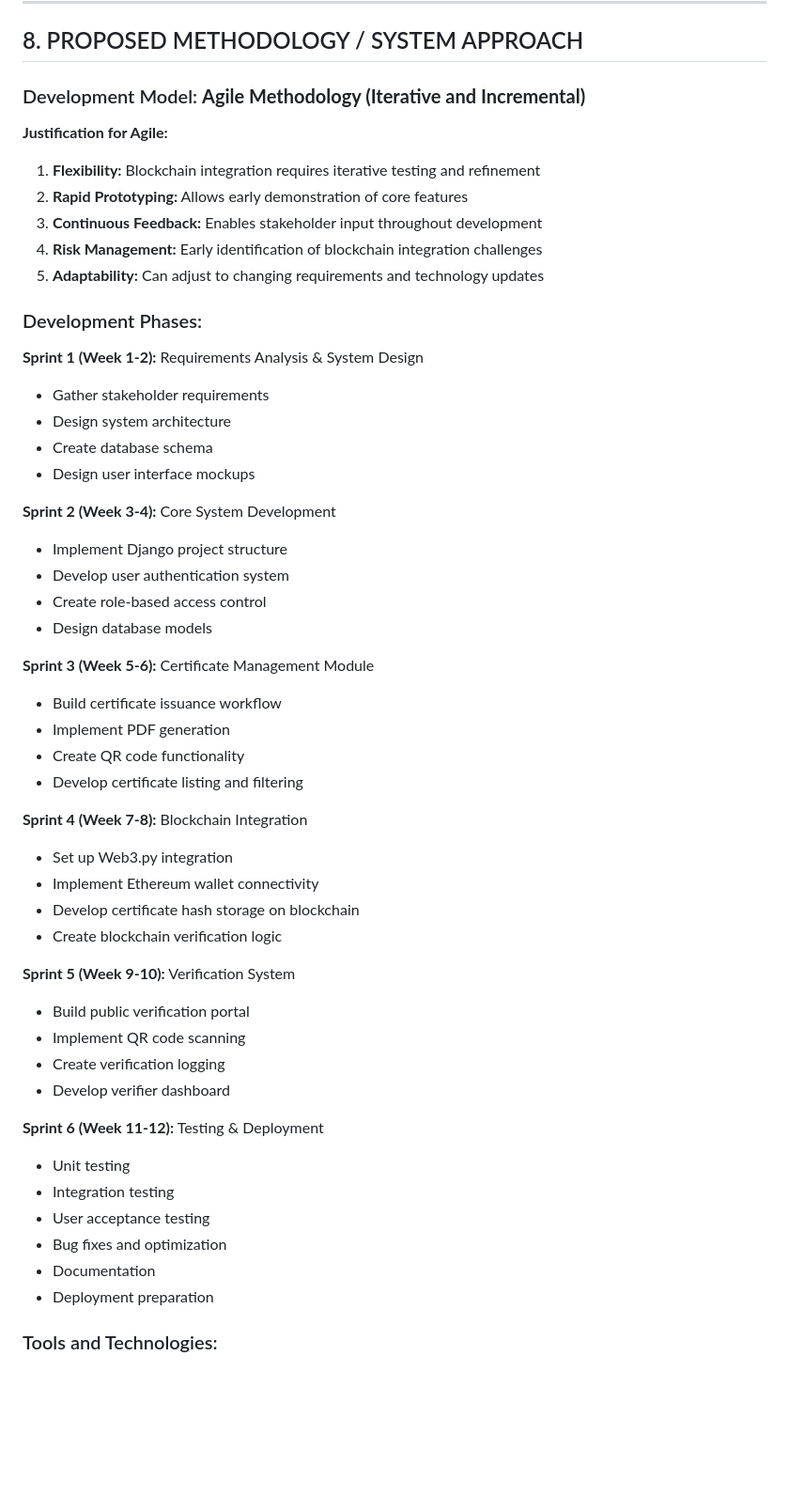
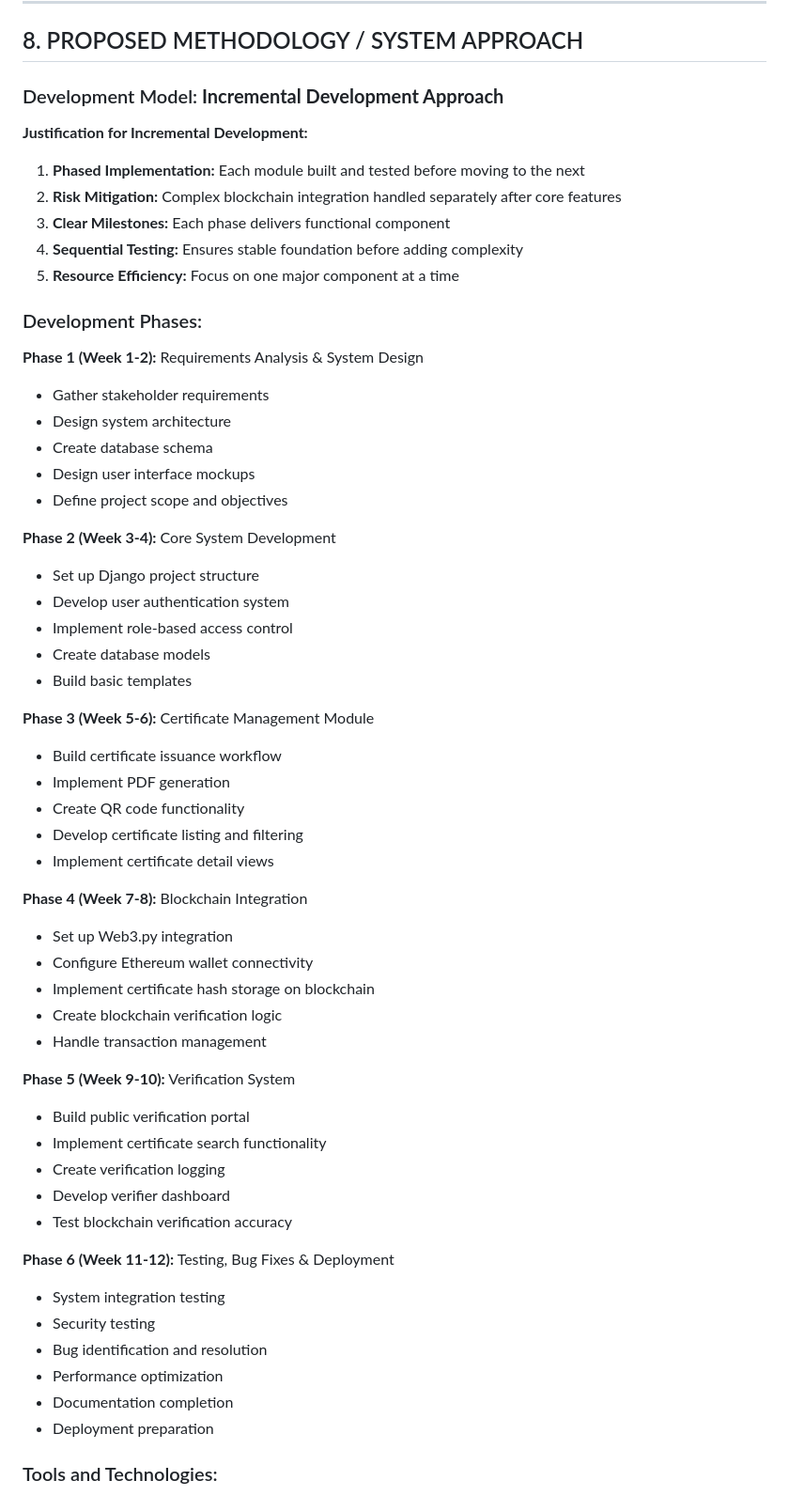
Before and after one commit to yo-syc/block, a Markdown page: PROJECT_SYNOPSIS.md, the part around the change printed below. Shown: that part at 94% size. GitHub-like rendering; blank space fills up the shorter version.

Commit message:
proposal

```diff
--- a/PROJECT_SYNOPSIS.md
+++ b/PROJECT_SYNOPSIS.md
@@ -184,53 +184,58 @@ Existing blockchain certificate systems either:
 
 ## 8. PROPOSED METHODOLOGY / SYSTEM APPROACH
 
-### Development Model: **Agile Methodology (Iterative and Incremental)**
+### Development Model: **Incremental Development Approach**
 
-**Justification for Agile:**
-1. **Flexibility:** Blockchain integration requires iterative testing and refinement
-2. **Rapid Prototyping:** Allows early demonstration of core features
-3. **Continuous Feedback:** Enables stakeholder input throughout development
-4. **Risk Management:** Early identification of blockchain integration challenges
-5. **Adaptability:** Can adjust to changing requirements and technology updates
+**Justification for Incremental Development:**
+1. **Phased Implementation:** Each module built and tested before moving to the next
+2. **Risk Mitigation:** Complex blockchain integration handled separately after core features
+3. **Clear Milestones:** Each phase delivers functional component
+4. **Sequential Testing:** Ensures stable foundation before adding complexity
+5. **Resource Efficiency:** Focus on one major component at a time
 
 ### Development Phases:
 
-**Sprint 1 (Week 1-2):** Requirements Analysis & System Design
+**Phase 1 (Week 1-2):** Requirements Analysis & System Design
 - Gather stakeholder requirements
 - Design system architecture
 - Create database schema
 - Design user interface mockups
+- Define project scope and objectives
 
-**Sprint 2 (Week 3-4):** Core System Development
-- Implement Django project structure
+**Phase 2 (Week 3-4):** Core System Development
+- Set up Django project structure
 - Develop user authentication system
-- Create role-based access control
-- Design database models
+- Implement role-based access control
+- Create database models
+- Build basic templates
 
-**Sprint 3 (Week 5-6):** Certificate Management Module
+**Phase 3 (Week 5-6):** Certificate Management Module
 - Build certificate issuance workflow
 - Implement PDF generation
 - Create QR code functionality
 - Develop certificate listing and filtering
+- Implement certificate detail views
 
-**Sprint 4 (Week 7-8):** Blockchain Integration
+**Phase 4 (Week 7-8):** Blockchain Integration
 - Set up Web3.py integration
-- Implement Ethereum wallet connectivity
-- Develop certificate hash storage on blockchain
+- Configure Ethereum wallet connectivity
+- Implement certificate hash storage on blockchain
 - Create blockchain verification logic
+- Handle transaction management
 
-**Sprint 5 (Week 9-10):** Verification System
+**Phase 5 (Week 9-10):** Verification System
 - Build public verification portal
-- Implement QR code scanning
+- Implement certificate search functionality
 - Create verification logging
 - Develop verifier dashboard
+- Test blockchain verification accuracy
 
-**Sprint 6 (Week 11-12):** Testing & Deployment
-- Unit testing
-- Integration testing
-- User acceptance testing
-- Bug fixes and optimization
-- Documentation
+**Phase 6 (Week 11-12):** Testing, Bug Fixes & Deployment
+- System integration testing
+- Security testing
+- Bug identification and resolution
+- Performance optimization
+- Documentation completion
 - Deployment preparation
 
 ### Tools and Technologies:
```
Also changed, not shown: other parts of PROJECT_SYNOPSIS.md (+1 -1 lines).
